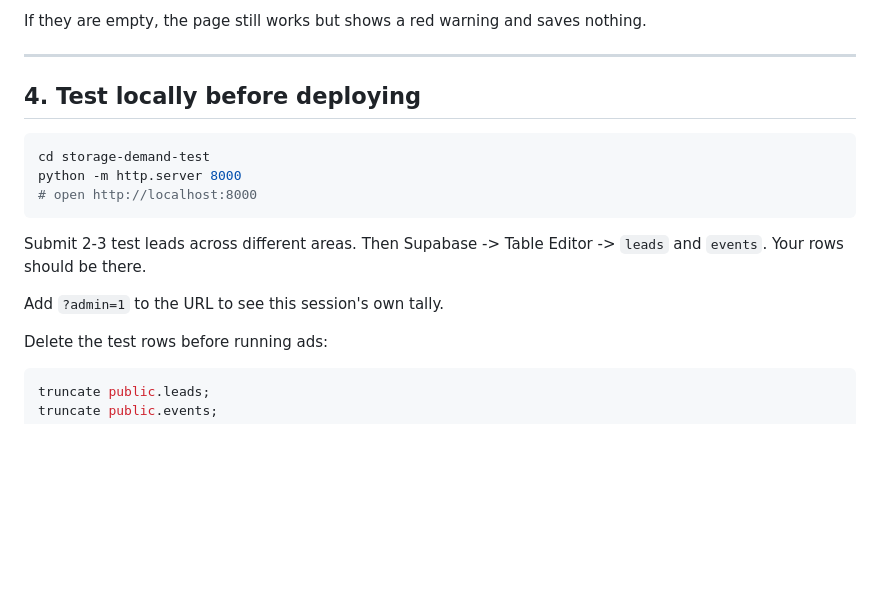
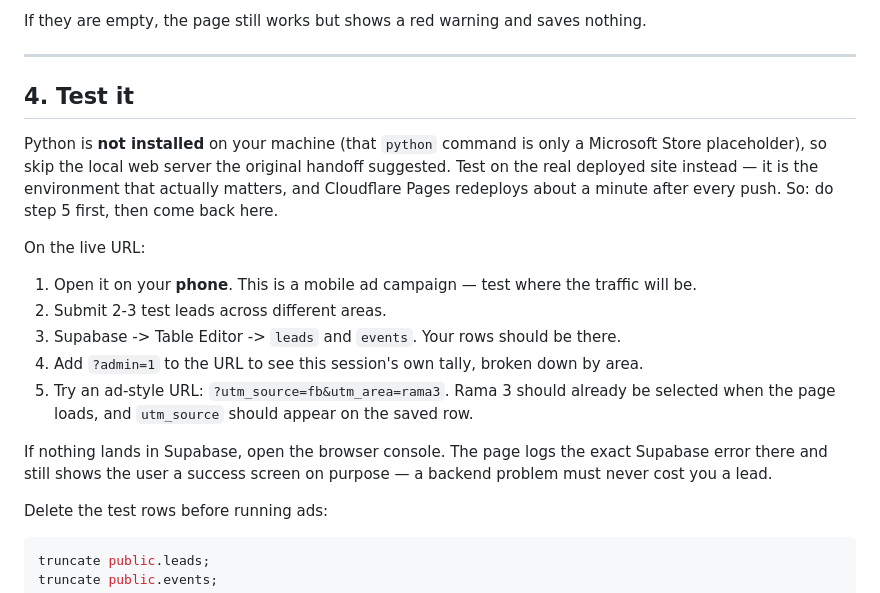
Before and after one commit to NewtonNathaphon/storage-demand-test, a Markdown page: SETUP.md, the part around the change. Drawn GitHub-style; blank space fills up the shorter version.

Commit message:
Fix SETUP.md test step: Python is not installed, test on the live deploy instead
Co-Authored-By: Claude Opus 5 (1M context) <noreply@anthropic.com>
Claude-Session: https://claude.ai/code/session_01JWpnrt6KJ6ShoyNeLAXJ5C

````diff
--- a/SETUP.md
+++ b/SETUP.md
@@ -99,18 +99,27 @@ If they are empty, the page still works but shows a red warning and saves nothin
 
 ---
 
-## 4. Test locally before deploying
+## 4. Test it
 
-```bash
-cd storage-demand-test
-python -m http.server 8000
-# open http://localhost:8000
-```
+Python is **not installed** on your machine (that `python` command is only a
+Microsoft Store placeholder), so skip the local web server the original handoff
+suggested. Test on the real deployed site instead — it is the environment that
+actually matters, and Cloudflare Pages redeploys about a minute after every
+push. So: do step 5 first, then come back here.
 
-Submit 2-3 test leads across different areas. Then Supabase -> Table Editor ->
-`leads` and `events`. Your rows should be there.
+On the live URL:
 
-Add `?admin=1` to the URL to see this session's own tally.
+1. Open it on your **phone**. This is a mobile ad campaign — test where the
+   traffic will be.
+2. Submit 2-3 test leads across different areas.
+3. Supabase -> Table Editor -> `leads` and `events`. Your rows should be there.
+4. Add `?admin=1` to the URL to see this session's own tally, broken down by area.
+5. Try an ad-style URL: `?utm_source=fb&utm_area=rama3`. Rama 3 should already be
+   selected when the page loads, and `utm_source` should appear on the saved row.
+
+If nothing lands in Supabase, open the browser console. The page logs the exact
+Supabase error there and still shows the user a success screen on purpose — a
+backend problem must never cost you a lead.
 
 Delete the test rows before running ads:
 
````
